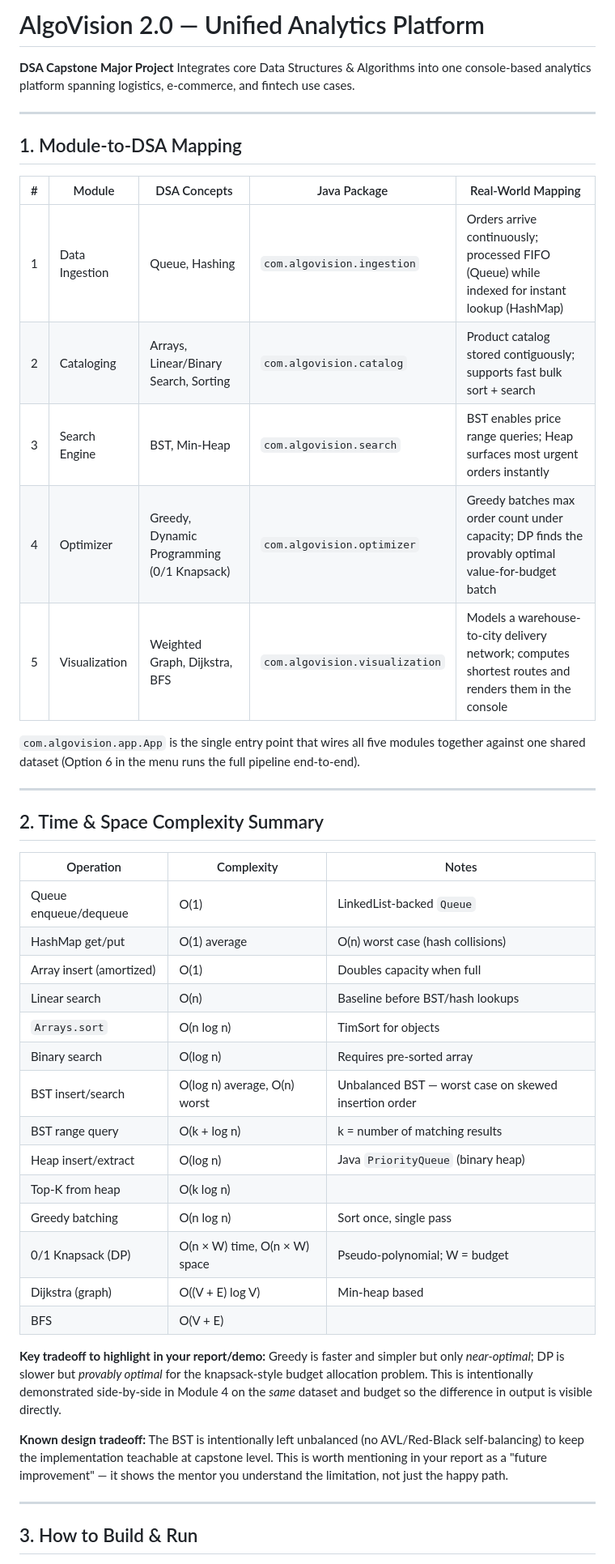
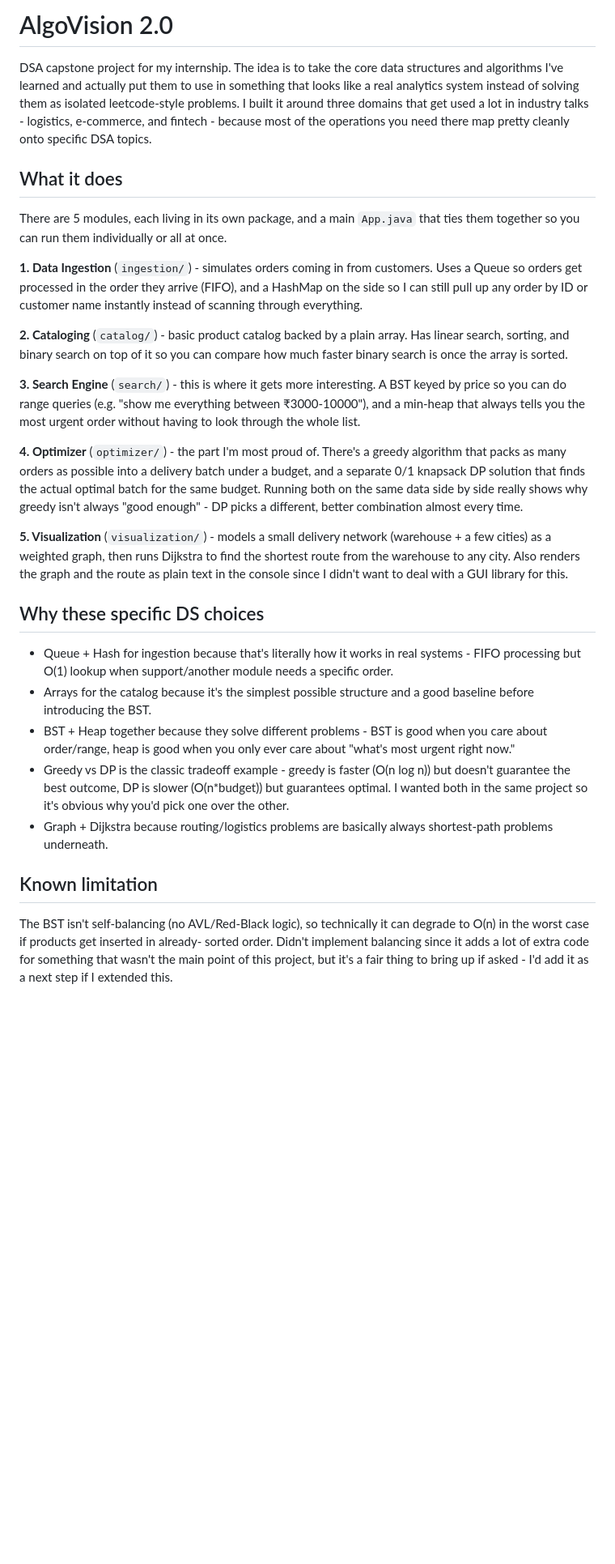
Before and after one commit to rahuldeicide/AlgoVision2.0, a Markdown page: README.md, the part around one of its changes. Shown at 81% size. Drawn GitHub-style; blank space fills up the shorter version.

Commit message:
Rewrite README

```diff
--- a/README.md
+++ b/README.md
@@ -1,59 +1,67 @@
-# AlgoVision 2.0 — Unified Analytics Platform
+# AlgoVision 2.0
 
-**DSA Capstone Major Project**
-Integrates core Data Structures & Algorithms into one console-based analytics
-platform spanning logistics, e-commerce, and fintech use cases.
+DSA capstone project for my internship. The idea is to take the core data
+structures and algorithms I've learned and actually put them to use in
+something that looks like a real analytics system instead of solving them
+as isolated leetcode-style problems. I built it around three domains that
+get used a lot in industry talks - logistics, e-commerce, and fintech -
+because most of the operations you need there map pretty cleanly onto
+specific DSA topics.
 
----
+## What it does
 
-## 1. Module-to-DSA Mapping
+There are 5 modules, each living in its own package, and a main `App.java`
+that ties them together so you can run them individually or all at once.
 
-| # | Module | DSA Concepts | Java Package | Real-World Mapping |
-|---|--------|---------------|---------------|----------------------|
-| 1 | Data Ingestion | Queue, Hashing | `com.algovision.ingestion` | Orders arrive continuously; processed FIFO (Queue) while indexed for instant lookup (HashMap) |
-| 2 | Cataloging | Arrays, Linear/Binary Search, Sorting | `com.algovision.catalog` | Product catalog stored contiguously; supports fast bulk sort + search |
-| 3 | Search Engine | BST, Min-Heap | `com.algovision.search` | BST enables price range queries; Heap surfaces most urgent orders instantly |
-| 4 | Optimizer | Greedy, Dynamic Programming (0/1 Knapsack) | `com.algovision.optimizer` | Greedy batches max order count under capacity; DP finds the provably optimal value-for-budget batch |
-| 5 | Visualization | Weighted Graph, Dijkstra, BFS | `com.algovision.visualization` | Models a warehouse-to-city delivery network; computes shortest routes and renders them in the console |
+**1. Data Ingestion** (`ingestion/`) - simulates orders coming in from
+customers. Uses a Queue so orders get processed in the order they arrive
+(FIFO), and a HashMap on the side so I can still pull up any order by ID or
+customer name instantly instead of scanning through everything.
 
-`com.algovision.app.App` is the single entry point that wires all five
-modules together against one shared dataset (Option 6 in the menu runs the
-full pipeline end-to-end).
+**2. Cataloging** (`catalog/`) - basic product catalog backed by a plain
+array. Has linear search, sorting, and binary search on top of it so you
+can compare how much faster binary search is once the array is sorted.
 
----
+**3. Search Engine** (`search/`) - this is where it gets more interesting.
+A BST keyed by price so you can do range queries (e.g. "show me everything
+between ₹3000-10000"), and a min-heap that always tells you the most urgent
+order without having to look through the whole list.
 
-## 2. Time & Space Complexity Summary
+**4. Optimizer** (`optimizer/`) - the part I'm most proud of. There's a
+greedy algorithm that packs as many orders as possible into a delivery
+batch under a budget, and a separate 0/1 knapsack DP solution that finds
+the actual optimal batch for the same budget. Running both on the same
+data side by side really shows why greedy isn't always "good enough" -
+DP picks a different, better combination almost every time.
 
-| Operation | Complexity | Notes |
-|---|---|---|
-| Queue enqueue/dequeue | O(1) | LinkedList-backed `Queue` |
-| HashMap get/put | O(1) average | O(n) worst case (hash collisions) |
-| Array insert (amortized) | O(1) | Doubles capacity when full |
-| Linear search | O(n) | Baseline before BST/hash lookups |
-| `Arrays.sort` | O(n log n) | TimSort for objects |
-| Binary search | O(log n) | Requires pre-sorted array |
-| BST insert/search | O(log n) average, O(n) worst | Unbalanced BST — worst case on skewed insertion order |
-| BST range query | O(k + log n) | k = number of matching results |
-| Heap insert/extract | O(log n) | Java `PriorityQueue` (binary heap) |
-| Top-K from heap | O(k log n) | |
-| Greedy batching | O(n log n) | Sort once, single pass |
-| 0/1 Knapsack (DP) | O(n × W) time, O(n × W) space | Pseudo-polynomial; W = budget |
-| Dijkstra (graph) | O((V + E) log V) | Min-heap based |
-| BFS | O(V + E) | |
+**5. Visualization** (`visualization/`) - models a small delivery network
+(warehouse + a few cities) as a weighted graph, then runs Dijkstra to find
+the shortest route from the warehouse to any city. Also renders the graph
+and the route as plain text in the console since I didn't want to deal
+with a GUI library for this.
 
-**Key tradeoff to highlight in your report/demo:** Greedy is faster and
-simpler but only *near-optimal*; DP is slower but *provably optimal* for the
-knapsack-style budget allocation problem. This is intentionally demonstrated
-side-by-side in Module 4 on the *same* dataset and budget so the difference
-in output is visible directly.
+## Why these specific DS choices
 
-**Known design tradeoff:** The BST is intentionally left unbalanced (no
-AVL/Red-Black self-balancing) to keep the implementation teachable at
-capstone level. This is worth mentioning in your report as a "future
-improvement" — it shows the mentor you understand the limitation, not just
-the happy path.
+- Queue + Hash for ingestion because that's literally how it works in real
+  systems - FIFO processing but O(1) lookup when support/another module
+  needs a specific order.
+- Arrays for the catalog because it's the simplest possible structure and
+  a good baseline before introducing the BST.
+- BST + Heap together because they solve different problems - BST is good
+  when you care about order/range, heap is good when you only ever care
+  about "what's most urgent right now."
+- Greedy vs DP is the classic tradeoff example - greedy is faster (O(n log n))
+  but doesn't guarantee the best outcome, DP is slower (O(n*budget)) but
+  guarantees optimal. I wanted both in the same project so it's obvious why
+  you'd pick one over the other.
+- Graph + Dijkstra because routing/logistics problems are basically always
+  shortest-path problems underneath.
 
----
+## Known limitation
 
-## 3. How to Build & Run
+The BST isn't self-balancing (no AVL/Red-Black logic), so technically it
+can degrade to O(n) in the worst case if products get inserted in already-
+sorted order. Didn't implement balancing since it adds a lot of extra code
+for something that wasn't the main point of this project, but it's a fair
+thing to bring up if asked - I'd add it as a next step if I extended this.
 
```
Also changed, not shown: other parts of README.md (+30 -39 lines).
